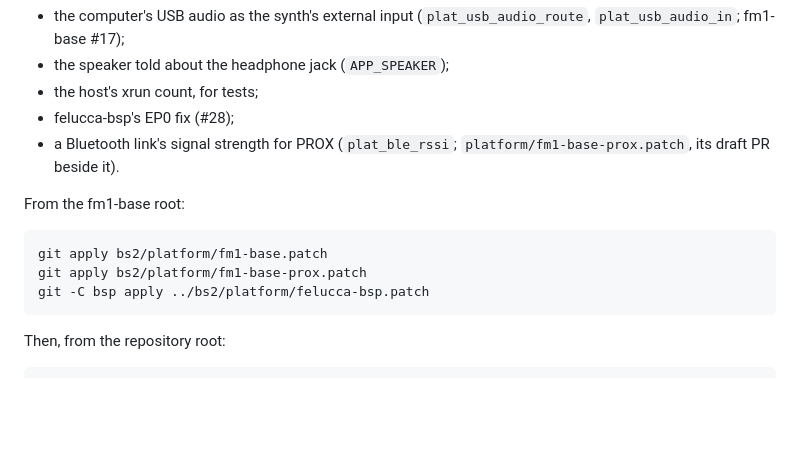
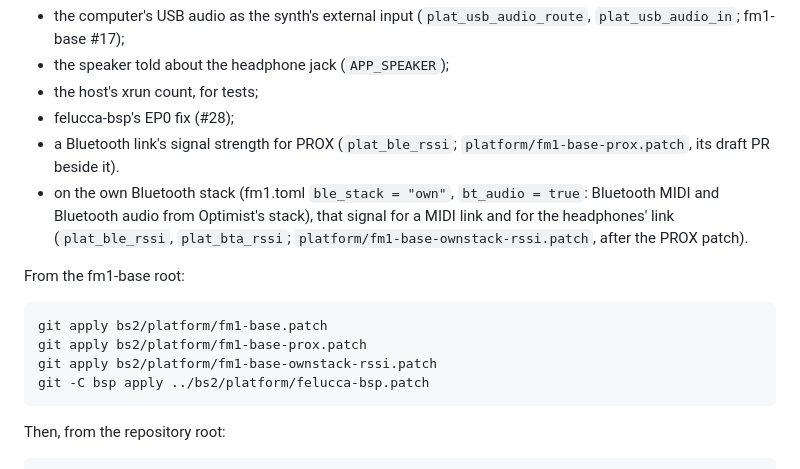
Before and after one commit to imijes/bass-something-2, a Markdown page: README.md, the part around the change. Drawn GitHub-style; blank space fills up the shorter version.

```diff
--- a/README.md
+++ b/README.md
@@ -38,11 +38,15 @@ Bass Something 2 builds in an [fm1-base](https://github.com/charlesvestal/fm1-ba
 - the host's xrun count, for tests;
 - felucca-bsp's EP0 fix (#28);
 - a Bluetooth link's signal strength for PROX (`plat_ble_rssi`; `platform/fm1-base-prox.patch`, its draft PR beside it).
+- on the own Bluetooth stack (fm1.toml `ble_stack = "own"`, `bt_audio = true`: Bluetooth MIDI and Bluetooth audio
+  from Optimist's stack), that signal for a MIDI link and for the headphones' link (`plat_ble_rssi`,
+  `plat_bta_rssi`; `platform/fm1-base-ownstack-rssi.patch`, after the PROX patch).
 
 From the fm1-base root:
 
     git apply bs2/platform/fm1-base.patch
     git apply bs2/platform/fm1-base-prox.patch
+    git apply bs2/platform/fm1-base-ownstack-rssi.patch
     git -C bsp apply ../bs2/platform/felucca-bsp.patch
 
 Then, from the repository root:
```
Also changed, not shown: docs/MANUAL.md (+49 -6 lines), docs/RELEASE_v0.9.md (added, +30 -0 lines), site/landing.md (+2 -1 lines), docs/img/screen-glo-audio.png, 1 other file.
